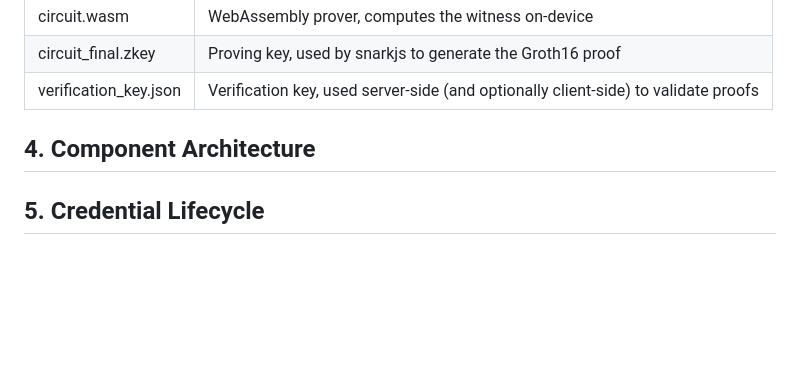
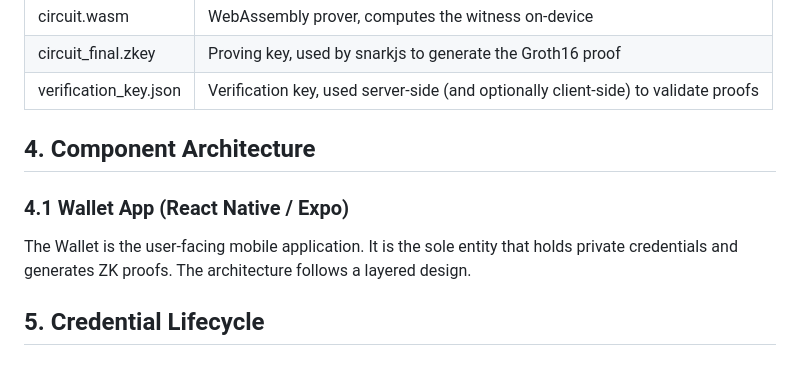
Before and after one commit to MateuszSzelecki/AGH-eIDAS, a Markdown page: docs/architecture.md, the part around the change. Rendered like a GitHub page; blank space fills up the shorter version.

Commit message:
Wallet app doc

```diff
--- a/docs/architecture.md
+++ b/docs/architecture.md
@@ -68,6 +68,9 @@ The ZK module produces three artifacts during the trusted setup ceremony:
 
 ## 4. Component Architecture
 
+### 4.1 Wallet App (React Native / Expo)
+The Wallet is the user-facing mobile application. It is the sole entity that holds private credentials and generates ZK proofs. The architecture follows a layered design.
+
 ## 5. Credential Lifecycle
 
 ## 6. Security Architecture
```
